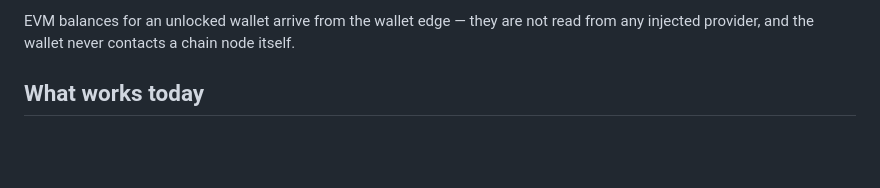
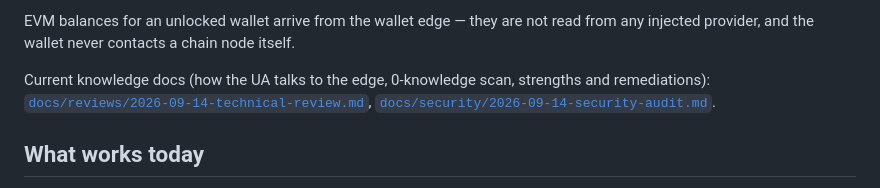
Before and after one commit to coldcanuk/tkrWallet, a Markdown page: README.md, the part around the change. Drawn GitHub-style; blank space fills up the shorter version.

```diff
--- a/README.md
+++ b/README.md
@@ -30,6 +30,10 @@ brain, not a public RPC. This is enforced, not promised:
 EVM balances for an unlocked wallet arrive from the wallet edge — they are not
 read from any injected provider, and the wallet never contacts a chain node
 itself.
+
+Current knowledge docs (how the UA talks to the edge, 0-knowledge scan, strengths
+and remediations): [`docs/reviews/2026-09-14-technical-review.md`](docs/reviews/2026-09-14-technical-review.md),
+[`docs/security/2026-09-14-security-audit.md`](docs/security/2026-09-14-security-audit.md).
 
 ## What works today
 
```
